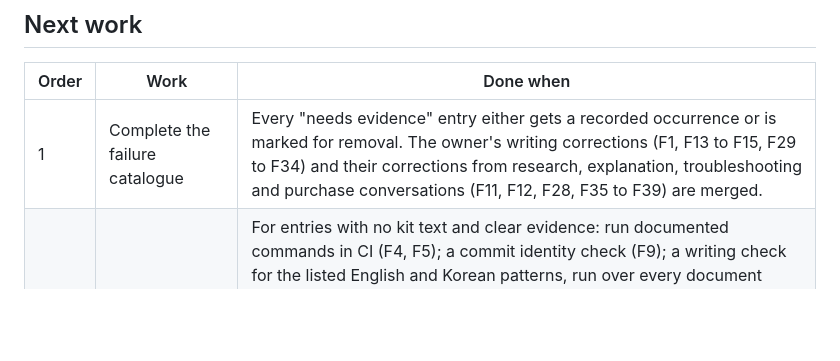
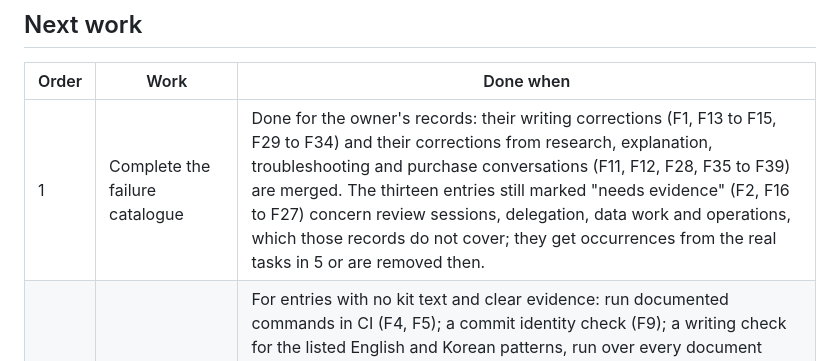
Before and after one commit to min-seokkim/agent-work-kit, a Markdown page: docs/development.md, the part around the change. Rendered like a GitHub page; blank space fills up the shorter version.

Commit message:
Close the failure catalogue item for the owner's records
The owner's writing records and their records from research,
explanation, troubleshooting and purchase conversations are merged.
The thirteen entries still without an occurrence concern review
sessions, delegation, data work and operations; they are left for the
real-task runs in next work 5, which keep or remove them.

```diff
--- a/docs/development.md
+++ b/docs/development.md
@@ -52,7 +52,7 @@ A new situation guard needs a failure entry it prevents, with a recorded occurre
 
 | Order | Work | Done when |
 |---|---|---|
-| 1 | Complete the failure catalogue | Every "needs evidence" entry either gets a recorded occurrence or is marked for removal. The owner's writing corrections (F1, F13 to F15, F29 to F34) and their corrections from research, explanation, troubleshooting and purchase conversations (F11, F12, F28, F35 to F39) are merged. |
+| 1 | Complete the failure catalogue | Done for the owner's records: their writing corrections (F1, F13 to F15, F29 to F34) and their corrections from research, explanation, troubleshooting and purchase conversations (F11, F12, F28, F35 to F39) are merged. The thirteen entries still marked "needs evidence" (F2, F16 to F27) concern review sessions, delegation, data work and operations, which those records do not cover; they get occurrences from the real tasks in 5 or are removed then. |
 | 2 | First mechanical checks | For entries with no kit text and clear evidence: run documented commands in CI (F4, F5); a commit identity check (F9); a writing check for the listed English and Korean patterns, run over every document people read (F13, F14, F32), in the standard library only: patterns that are wrong on one sighting (em dashes, middle dots between Hangul words, `-세요` and `-시오` mixed in one document) fail, the rest warn; projects that use Vale can add `vale-ai-tells` instead; a done-report check that requires a passing run for the current snapshot (F1). Each check comes with the occurrence it would have caught as a test. |
 | 3 | Restructure the kit into baseline and guards | Baseline workflow within the every-session limit; situation guidance loaded on trigger, generated as skills for agents that support them (confirm Codex support first); each section mapped to no entry in `failures.md` either kept as baseline workflow, moved to the reference or removed; extras moved to `src/awkit/extras/`. |
 | 4 | Easy setup for non-developers | `awkit doctor` checks Python, Git and Git user name and email (without them awkit's commits fail) and says how to fix each; `install.ps1` and `install.sh` install missing Git or Python with winget or brew, then awkit with pipx. |
```
